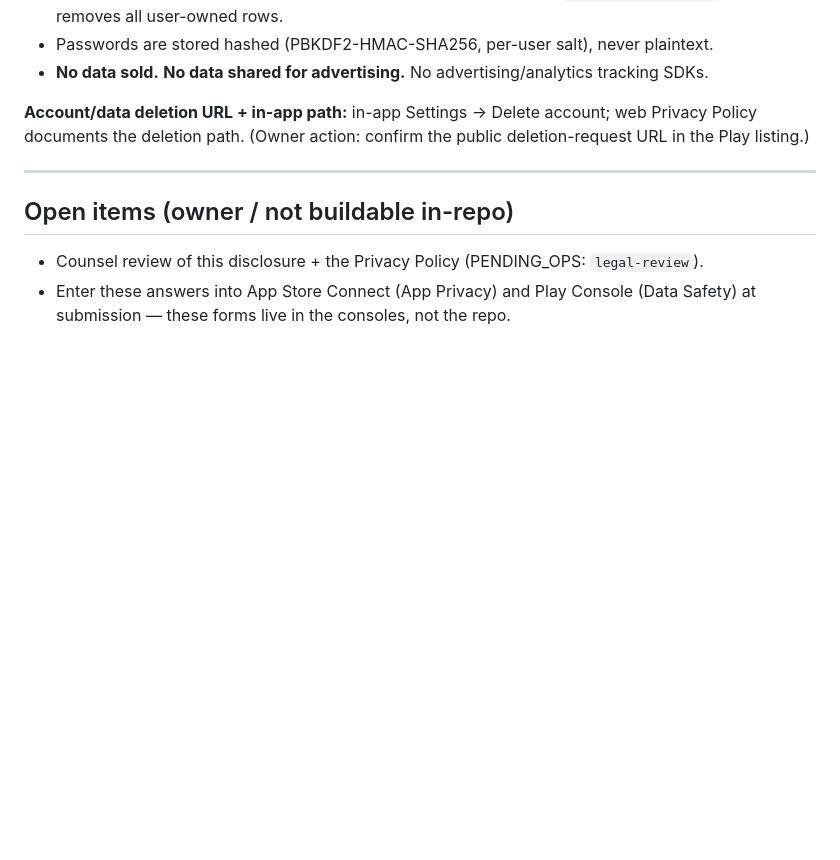
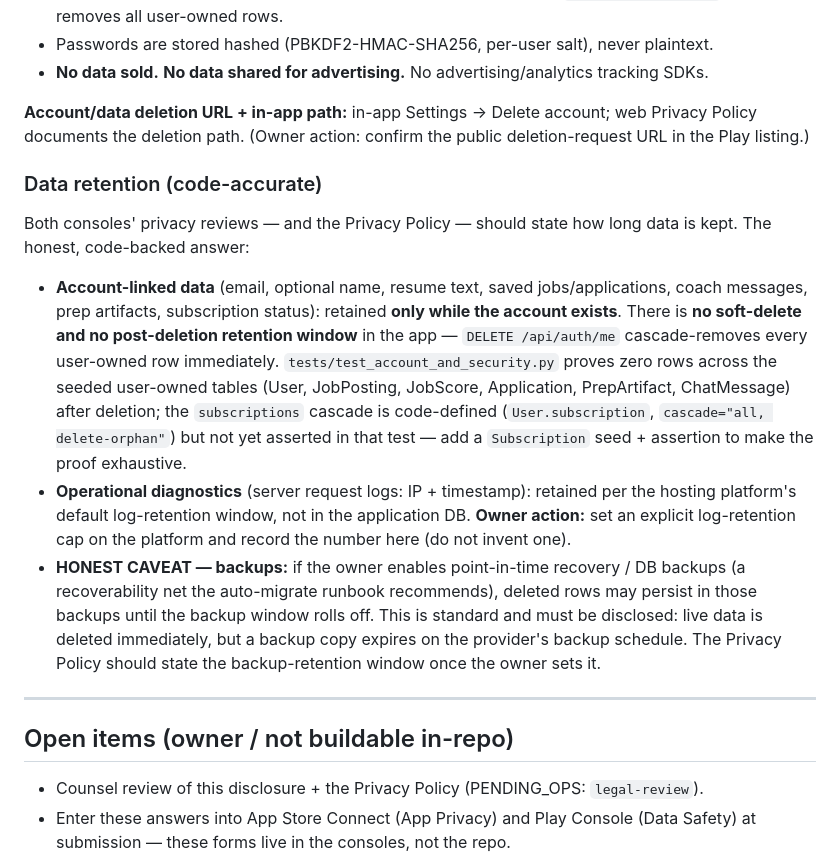
Before and after one commit to subhsubh24/JobScraper, a Markdown page: docs/store/APP_PRIVACY_LABELS.md, the part around the change. Rendered like a GitHub page; blank space fills up the shorter version.

```diff
--- a/docs/store/APP_PRIVACY_LABELS.md
+++ b/docs/store/APP_PRIVACY_LABELS.md
@@ -102,6 +102,26 @@ device/advertising ID, so "Device or other IDs" is **not** collected.)
 Policy documents the deletion path. (Owner action: confirm the public deletion-request URL
 in the Play listing.)
 
+### Data retention (code-accurate)
+Both consoles' privacy reviews — and the Privacy Policy — should state how long data is kept.
+The honest, code-backed answer:
+- **Account-linked data** (email, optional name, resume text, saved jobs/applications, coach
+  messages, prep artifacts, subscription status): retained **only while the account exists**.
+  There is **no soft-delete and no post-deletion retention window** in the app — `DELETE
+  /api/auth/me` cascade-removes every user-owned row immediately. `tests/test_account_and_security.py`
+  proves zero rows across the seeded user-owned tables (User, JobPosting, JobScore, Application,
+  PrepArtifact, ChatMessage) after deletion; the `subscriptions` cascade is code-defined
+  (`User.subscription`, `cascade="all, delete-orphan"`) but not yet asserted in that test —
+  add a `Subscription` seed + assertion to make the proof exhaustive.
+- **Operational diagnostics** (server request logs: IP + timestamp): retained per the hosting
+  platform's default log-retention window, not in the application DB. **Owner action:** set an
+  explicit log-retention cap on the platform and record the number here (do not invent one).
+- **HONEST CAVEAT — backups:** if the owner enables point-in-time recovery / DB backups (a
+  recoverability net the auto-migrate runbook recommends), deleted rows may persist in those
+  backups until the backup window rolls off. This is standard and must be disclosed: live data
+  is deleted immediately, but a backup copy expires on the provider's backup schedule. The
+  Privacy Policy should state the backup-retention window once the owner sets it.
+
 ---
 
 ## Open items (owner / not buildable in-repo)
```
Also changed, not shown: docs/store/ASO_COPY.md (+22 -1 lines).
